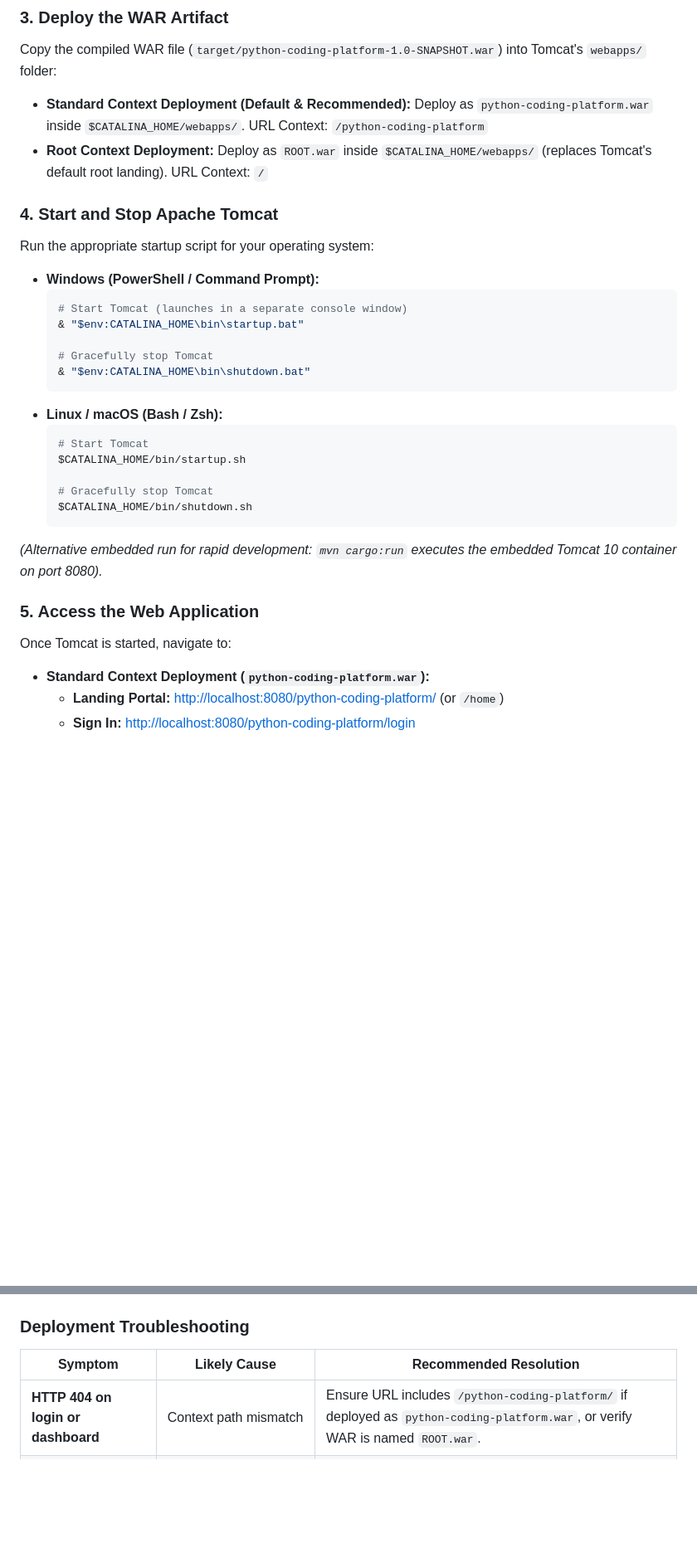
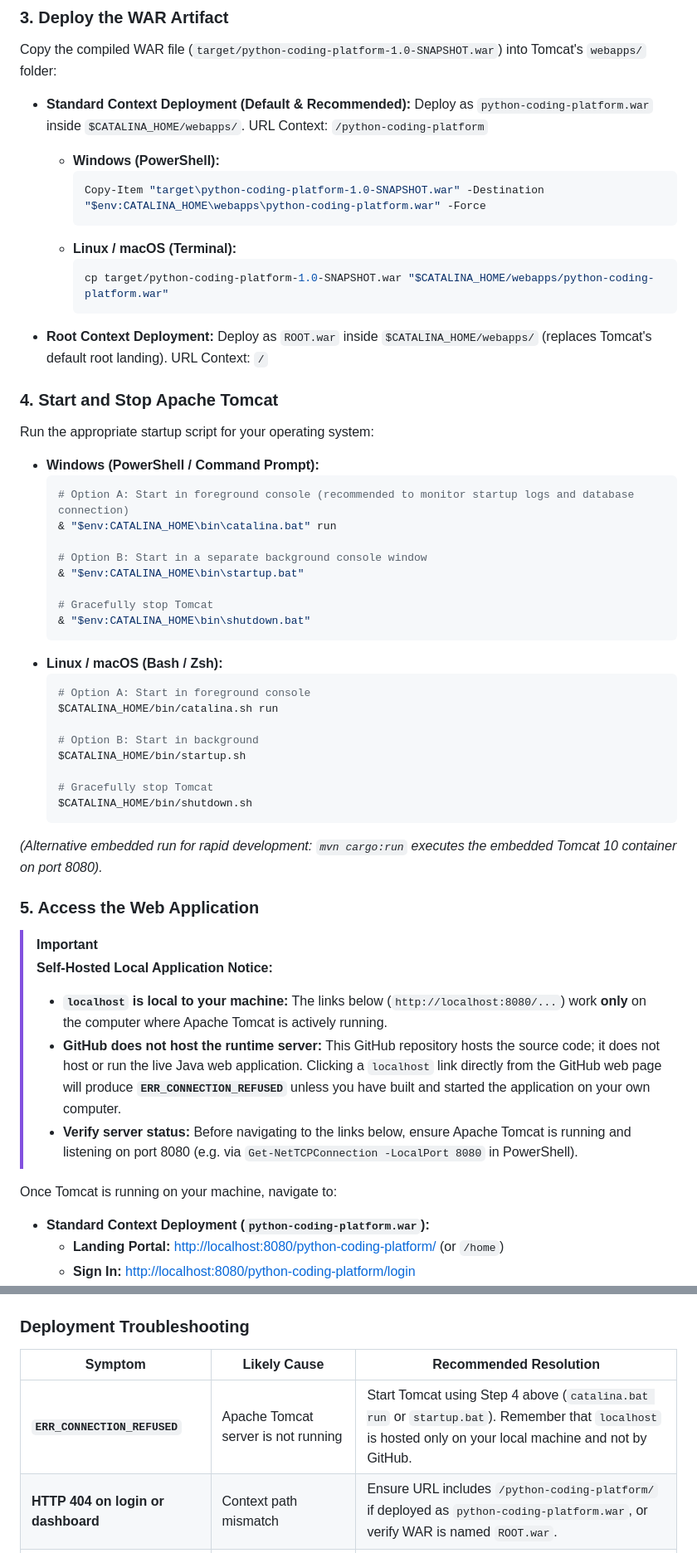
Before and after one commit to avinashkumar272006-afk/Python-based-online-coding-platform, a Markdown page: README.md, 2 parts joined by grey strips. Shown at 83% size. GitHub-like rendering; blank space fills up the shorter version.

Commit message:
docs: clarify local tomcat deployment, startup commands, and localhost connection requirements

````diff
--- a/README.md
+++ b/README.md
@@ -371,6 +371,16 @@ Copy the compiled WAR file (`target/python-coding-platform-1.0-SNAPSHOT.war`) in
 * **Standard Context Deployment (Default & Recommended):**
   Deploy as `python-coding-platform.war` inside `$CATALINA_HOME/webapps/`.
   URL Context: `/python-coding-platform`
+
+  * **Windows (PowerShell):**
+    ```powershell
+    Copy-Item "target\python-coding-platform-1.0-SNAPSHOT.war" -Destination "$env:CATALINA_HOME\webapps\python-coding-platform.war" -Force
+    ```
+  * **Linux / macOS (Terminal):**
+    ```bash
+    cp target/python-coding-platform-1.0-SNAPSHOT.war "$CATALINA_HOME/webapps/python-coding-platform.war"
+    ```
+
 * **Root Context Deployment:**
   Deploy as `ROOT.war` inside `$CATALINA_HOME/webapps/` (replaces Tomcat's default root landing).
   URL Context: `/`
@@ -381,7 +391,10 @@ Run the appropriate startup script for your operating system:
 
 * **Windows (PowerShell / Command Prompt):**
   ```powershell
-  # Start Tomcat (launches in a separate console window)
+  # Option A: Start in foreground console (recommended to monitor startup logs and database connection)
+  & "$env:CATALINA_HOME\bin\catalina.bat" run
+
+  # Option B: Start in a separate background console window
   & "$env:CATALINA_HOME\bin\startup.bat"
 
   # Gracefully stop Tomcat
@@ -389,7 +402,10 @@ Run the appropriate startup script for your operating system:
   ```
 * **Linux / macOS (Bash / Zsh):**
   ```bash
-  # Start Tomcat
+  # Option A: Start in foreground console
+  $CATALINA_HOME/bin/catalina.sh run
+
+  # Option B: Start in background
   $CATALINA_HOME/bin/startup.sh
 
   # Gracefully stop Tomcat
@@ -400,7 +416,13 @@ Run the appropriate startup script for your operating system:
 
 ### 5. Access the Web Application
 
-Once Tomcat is started, navigate to:
+> [!IMPORTANT]
+> **Self-Hosted Local Application Notice:**
+> * **`localhost` is local to your machine:** The links below (`http://localhost:8080/...`) work **only** on the computer where Apache Tomcat is actively running.
+> * **GitHub does not host the runtime server:** This GitHub repository hosts the source code; it does not host or run the live Java web application. Clicking a `localhost` link directly from the GitHub web page will produce **`ERR_CONNECTION_REFUSED`** unless you have built and started the application on your own computer.
+> * **Verify server status:** Before navigating to the links below, ensure Apache Tomcat is running and listening on port 8080 (e.g. via `Get-NetTCPConnection -LocalPort 8080` in PowerShell).
+
+Once Tomcat is running on your machine, navigate to:
 
 * **Standard Context Deployment (`python-coding-platform.war`):**
   * **Landing Portal:** [http://localhost:8080/python-coding-platform/](http://localhost:8080/python-coding-platform/) (or `/home`)
@@ -418,6 +440,7 @@ Once Tomcat is started, navigate to:
 
 | Symptom | Likely Cause | Recommended Resolution |
 | ------- | ------------ | ---------------------- |
+| **`ERR_CONNECTION_REFUSED`** | Apache Tomcat server is not running | Start Tomcat using Step 4 above (`catalina.bat run` or `startup.bat`). Remember that `localhost` is hosted only on your local machine and not by GitHub. |
 | **HTTP 404 on login or dashboard** | Context path mismatch | Ensure URL includes `/python-coding-platform/` if deployed as `python-coding-platform.war`, or verify WAR is named `ROOT.war`. |
 | **HTTP 500 / Database connection failed** | Missing environment variables or unreachable database | Verify `DB_URL`, `DB_USERNAME`, and `DB_PASSWORD` in `bin/setenv.bat` or `conf/db-credentials.properties`; check Supabase network access or firewall rules. |
 | **HTTP 403 Invalid CSRF Token** | Session expired or CSRF token missing | Return to the form page to obtain a fresh session token; ensure JavaScript isn't stripping hidden `csrfToken` inputs. |
````
